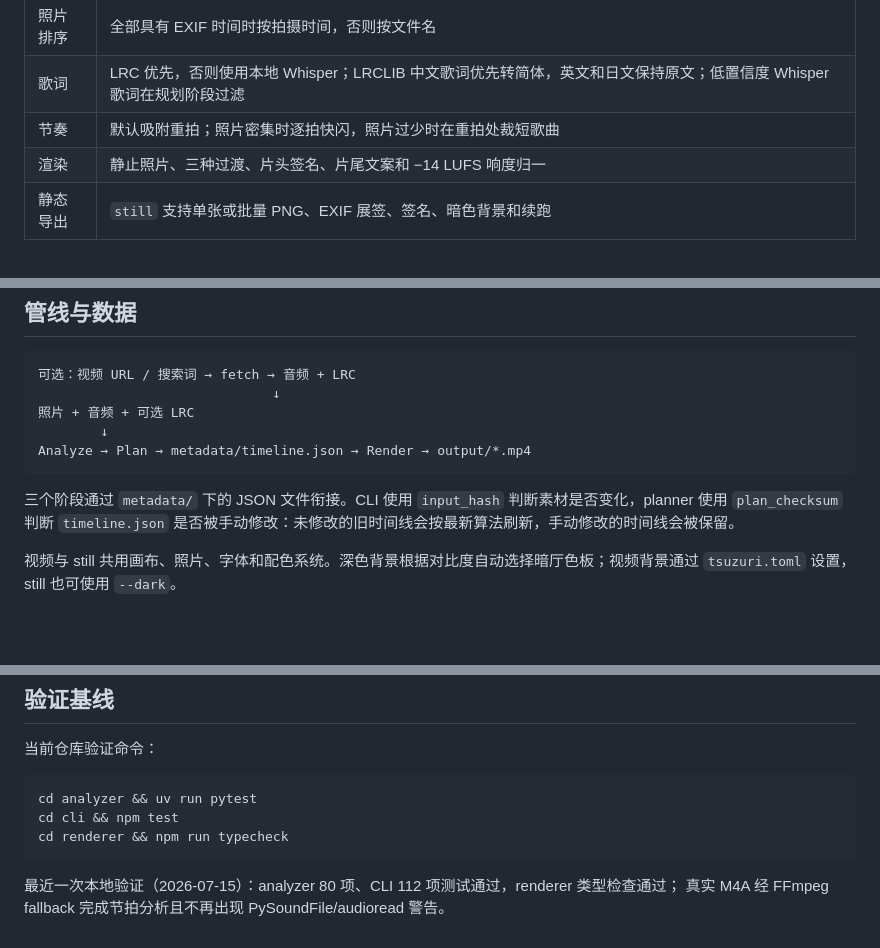
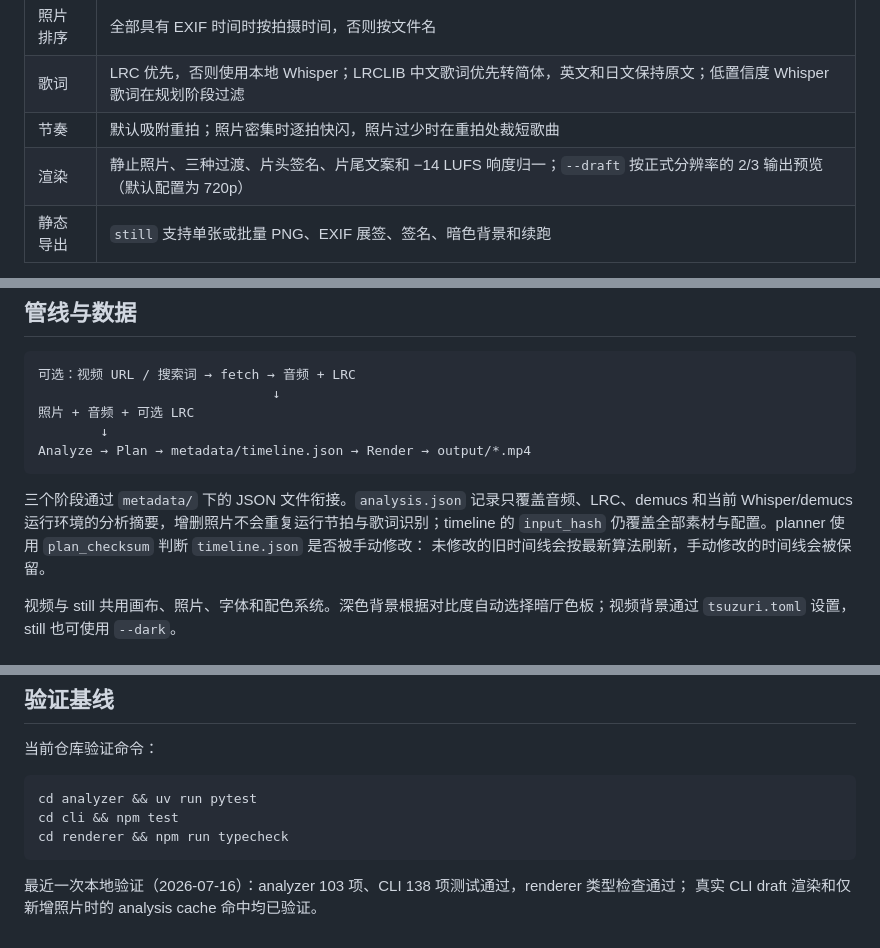
Before and after one commit to BazingaOrg/tsuzuri, a Markdown page: docs/tsuzuri-status.md, 3 parts joined by grey strips. Rendered like a GitHub page; blank space fills up the shorter version.

````diff
--- a/docs/tsuzuri-status.md
+++ b/docs/tsuzuri-status.md
@@ -13,7 +13,7 @@ tsuzuri 已具备完整的本地视频管线：读取照片、唯一音频和可
 | 照片排序 | 全部具有 EXIF 时间时按拍摄时间，否则按文件名 |
 | 歌词 | LRC 优先，否则使用本地 Whisper；LRCLIB 中文歌词优先转简体，英文和日文保持原文；低置信度 Whisper 歌词在规划阶段过滤 |
 | 节奏 | 默认吸附重拍；照片密集时逐拍快闪，照片过少时在重拍处裁短歌曲 |
-| 渲染 | 静止照片、三种过渡、片头签名、片尾文案和 −14 LUFS 响度归一 |
+| 渲染 | 静止照片、三种过渡、片头签名、片尾文案和 −14 LUFS 响度归一；`--draft` 按正式分辨率的 2/3 输出预览（默认配置为 720p） |
 | 静态导出 | `still` 支持单张或批量 PNG、EXIF 展签、签名、暗色背景和续跑 |
 
 日常入口为 `node cli/tsuzuri.mjs <folder>`。裸命令提供常驻交互菜单，流程成功、失败或取消后
@@ -42,7 +42,10 @@ tsuzuri 已具备完整的本地视频管线：读取照片、唯一音频和可
 Analyze → Plan → metadata/timeline.json → Render → output/*.mp4
 ```
 
-三个阶段通过 `metadata/` 下的 JSON 文件衔接。CLI 使用 `input_hash` 判断素材是否变化，planner 使用 `plan_checksum` 判断 `timeline.json` 是否被手动修改：未修改的旧时间线会按最新算法刷新，手动修改的时间线会被保留。
+三个阶段通过 `metadata/` 下的 JSON 文件衔接。`analysis.json` 记录只覆盖音频、LRC、demucs
+和当前 Whisper/demucs 运行环境的分析摘要，增删照片不会重复运行节拍与歌词识别；timeline 的 `input_hash`
+仍覆盖全部素材与配置。planner 使用 `plan_checksum` 判断 `timeline.json` 是否被手动修改：
+未修改的旧时间线会按最新算法刷新，手动修改的时间线会被保留。
 
 视频与 still 共用画布、照片、字体和配色系统。深色背景根据对比度自动选择暗厅色板；视频背景通过 `tsuzuri.toml` 设置，still 也可使用 `--dark`。
 
@@ -75,5 +78,5 @@ cd cli && npm test
 cd renderer && npm run typecheck
 ```
 
-最近一次本地验证（2026-07-15）：analyzer 80 项、CLI 112 项测试通过，renderer 类型检查通过；
-真实 M4A 经 FFmpeg fallback 完成节拍分析且不再出现 PySoundFile/audioread 警告。
+最近一次本地验证（2026-07-16）：analyzer 103 项、CLI 138 项测试通过，renderer 类型检查通过；
+真实 CLI draft 渲染和仅新增照片时的 analysis cache 命中均已验证。
````
Also changed, not shown: README.md (+7 -2 lines), docs/plans/2026-07-16-performance.md (added, +136 -0 lines).
